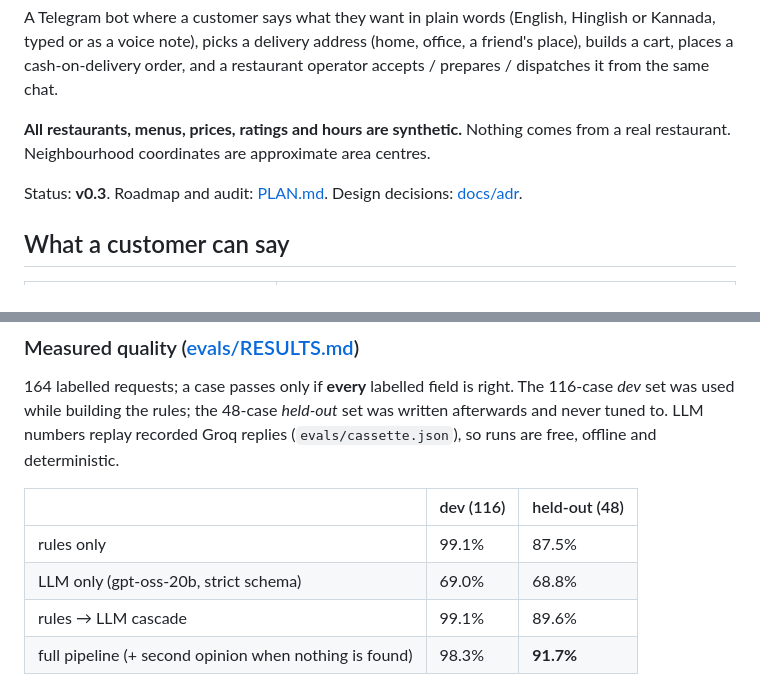
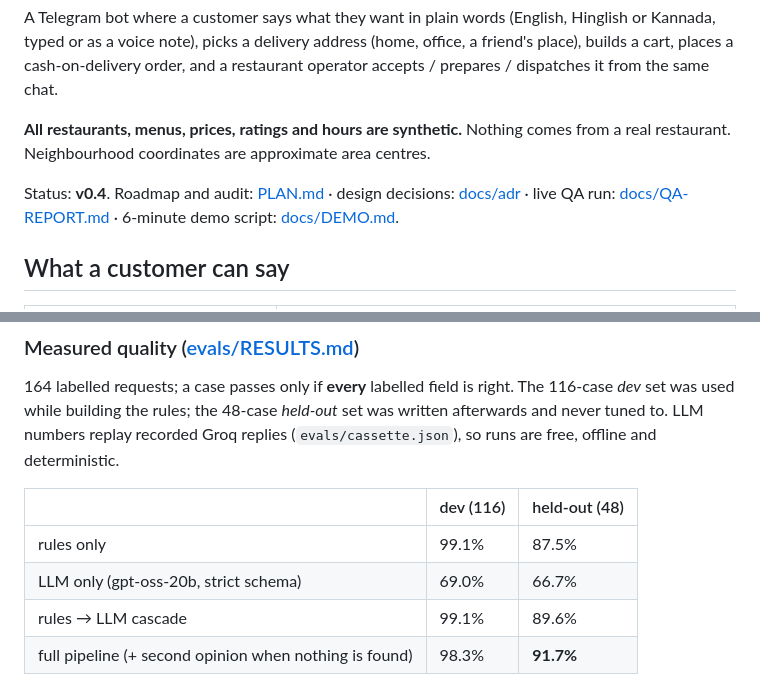
Before and after one commit to BrownJesus69/telegram-food-agent, a Markdown page: README.md, 2 parts joined by grey strips. Rendered like a GitHub page.

```diff
--- a/README.md
+++ b/README.md
@@ -7,7 +9,7 @@ restaurant operator accepts / prepares / dispatches it from the same chat.
 **All restaurants, menus, prices, ratings and hours are synthetic.** Nothing comes from a real restaurant.
 Neighbourhood coordinates are approximate area centres.
 
-Status: **v0.3**. Roadmap and audit: [PLAN.md](PLAN.md). Design decisions: [docs/adr](docs/adr).
+Status: **v0.4**. Roadmap and audit: [PLAN.md](PLAN.md) · design decisions: [docs/adr](docs/adr) · live QA run: [docs/QA-REPORT.md](docs/QA-REPORT.md) · 6-minute demo script: [docs/DEMO.md](docs/DEMO.md).
 
 ## What a customer can say
 | Message | What happens |
@@ -50,7 +52,7 @@ Groq replies (`evals/cassette.json`), so runs are free, offline and deterministi
 | | dev (116) | held-out (48) |
 |---|---|---|
 | rules only | 99.1% | 87.5% |
-| LLM only (gpt-oss-20b, strict schema) | 69.0% | 68.8% |
+| LLM only (gpt-oss-20b, strict schema) | 69.0% | 66.7% |
 | rules → LLM cascade | 99.1% | 89.6% |
 | full pipeline (+ second opinion when nothing is found) | 98.3% | **91.7%** |
 
```
Also changed, not shown: other parts of README.md (+5 -0 lines), PLAN.md (+2 -1 lines), docs/DEMO.md (added, +37 -0 lines), docs/QA-REPORT.md (added, +41 -0 lines), evals/RESULTS.md (+6 -6 lines), docs/media/dashboard-ai-system.jpg (added), docs/media/dashboard-top.jpg (added), 8 other files.
